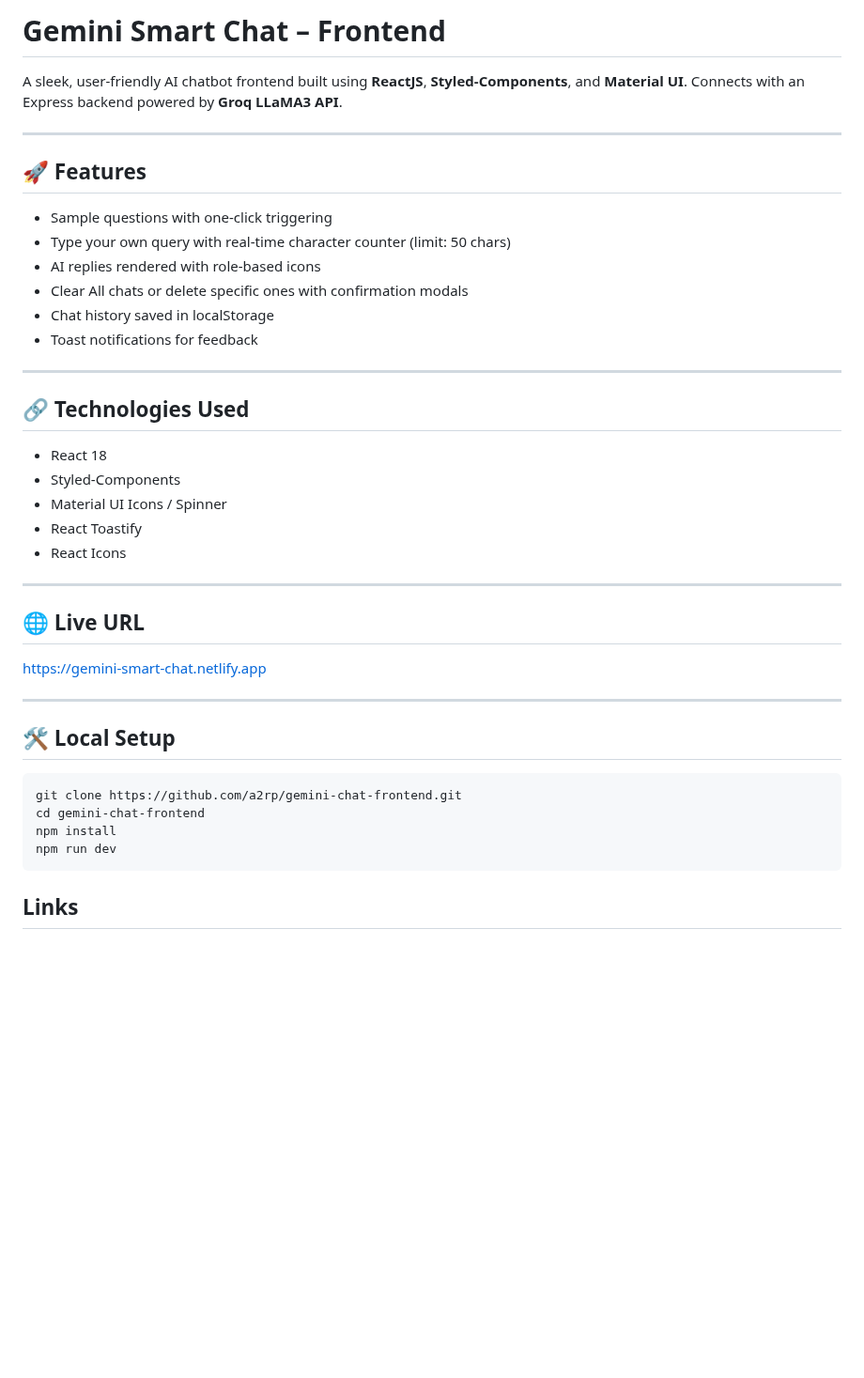
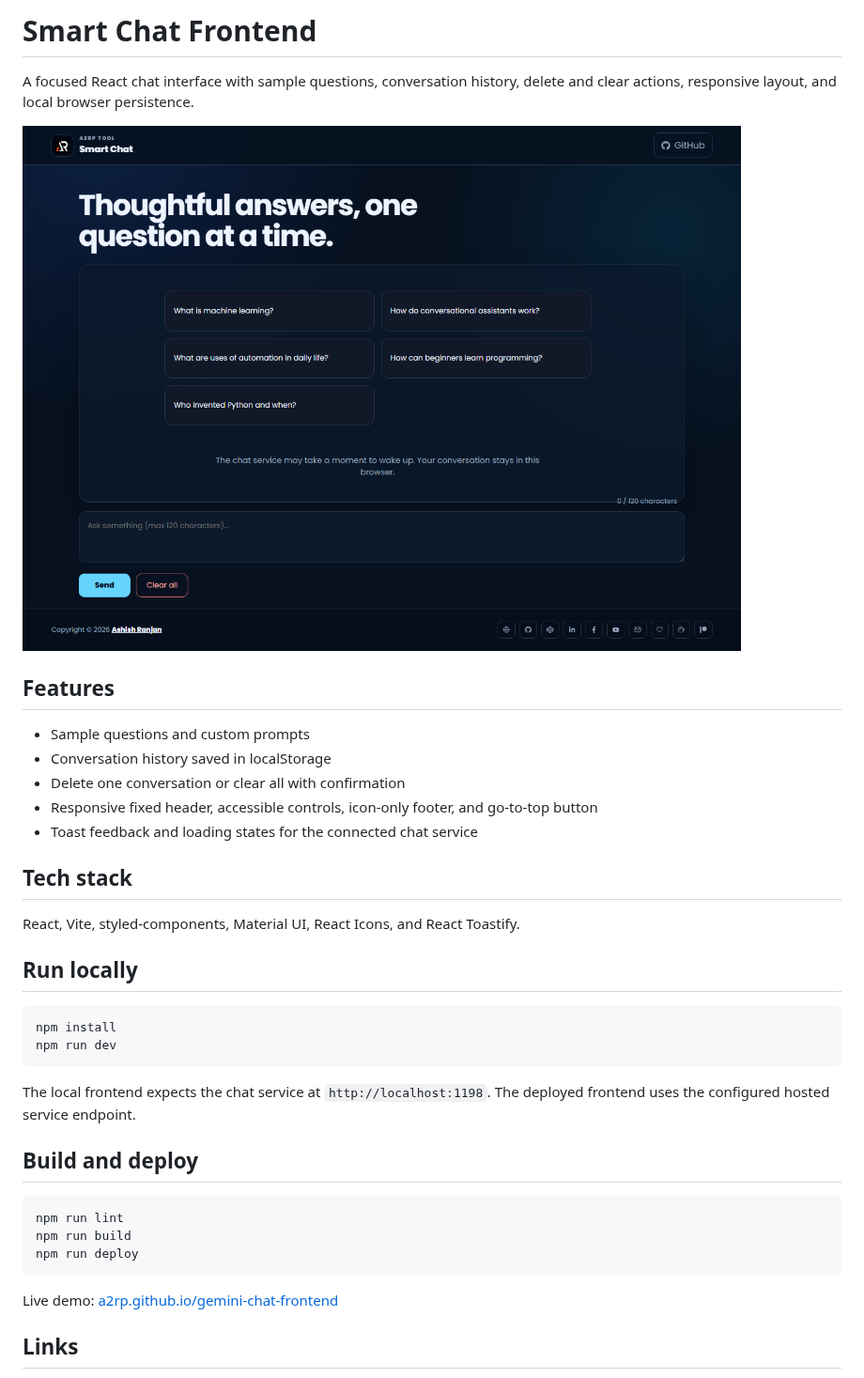
Before and after one commit to a2rp/gemini-chat-frontend, a Markdown page: README.md, the part around one of its changes. Shown at 94% size. Drawn GitHub-style; pictures changed too: screenshot.png (added); blank space fills up the shorter version.

Commit message:
Polish smart chat frontend

````diff
--- a/README.md
+++ b/README.md
@@ -1,44 +1,39 @@
-# Gemini Smart Chat – Frontend
+# Smart Chat Frontend
 
-A sleek, user-friendly AI chatbot frontend built using **ReactJS**, **Styled-Components**, and **Material UI**. Connects with an Express backend powered by **Groq LLaMA3 API**.
+A focused React chat interface with sample questions, conversation history, delete and clear actions, responsive layout, and local browser persistence.
 
----
+![Smart Chat screenshot](screenshot.png)
 
-## 🚀 Features
+## Features
 
--   Sample questions with one-click triggering
--   Type your own query with real-time character counter (limit: 50 chars)
--   AI replies rendered with role-based icons
--   Clear All chats or delete specific ones with confirmation modals
--   Chat history saved in localStorage
--   Toast notifications for feedback
+- Sample questions and custom prompts
+- Conversation history saved in localStorage
+- Delete one conversation or clear all with confirmation
+- Responsive fixed header, accessible controls, icon-only footer, and go-to-top button
+- Toast feedback and loading states for the connected chat service
 
----
+## Tech stack
 
-## 🔗 Technologies Used
+React, Vite, styled-components, Material UI, React Icons, and React Toastify.
 
--   React 18
--   Styled-Components
--   Material UI Icons / Spinner
--   React Toastify
--   React Icons
-
----
-
-## 🌐 Live URL
-
-[https://gemini-smart-chat.netlify.app](https://gemini-smart-chat.netlify.app)
-
----
-
-## 🛠️ Local Setup
+## Run locally
 
 ```bash
-git clone https://github.com/a2rp/gemini-chat-frontend.git
-cd gemini-chat-frontend
 npm install
 npm run dev
 ```
+
+The local frontend expects the chat service at `http://localhost:1198`. The deployed frontend uses the configured hosted service endpoint.
+
+## Build and deploy
+
+```bash
+npm run lint
+npm run build
+npm run deploy
+```
+
+Live demo: [a2rp.github.io/gemini-chat-frontend](https://a2rp.github.io/gemini-chat-frontend/)
 
 ## Links
 
````
Also changed, not shown: other parts of README.md (+1 -20 lines), 7 other files.
